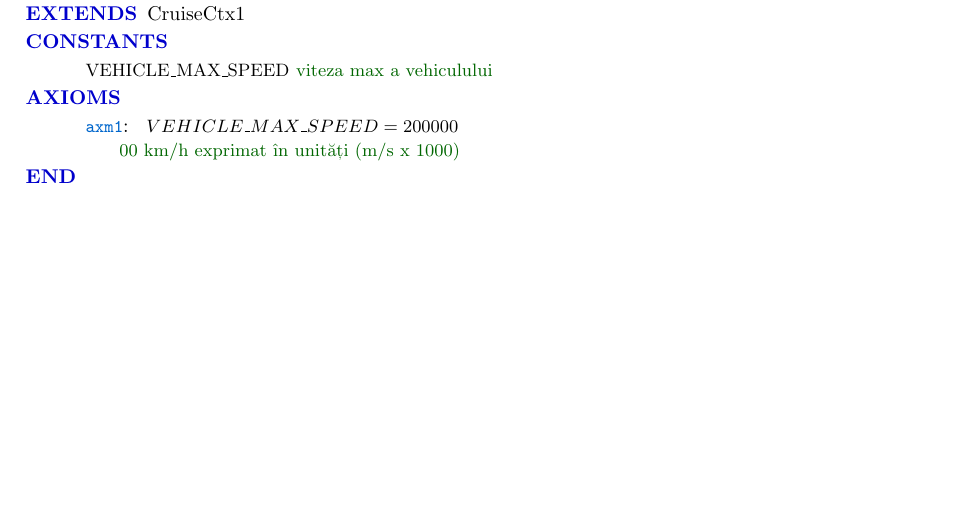
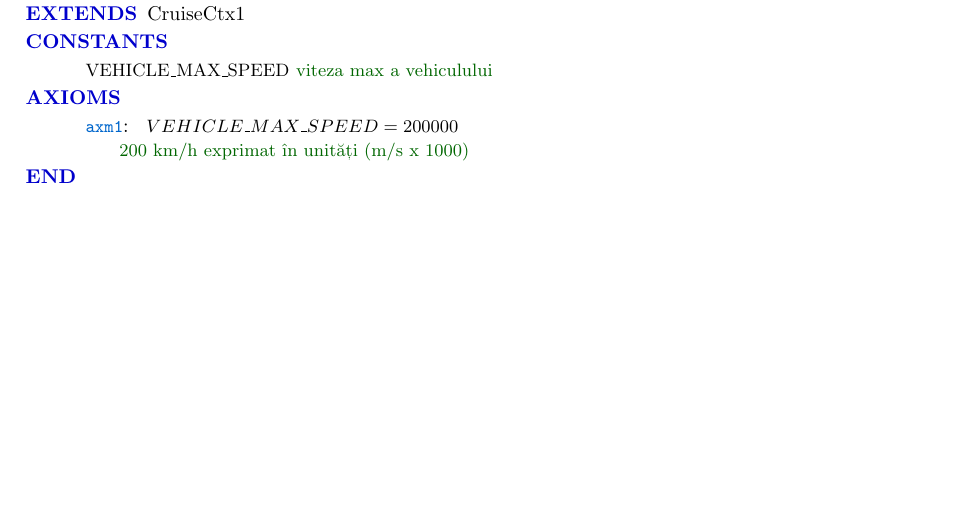
Before and after one commit to AndreeaDraghici/Software-system-for-controlling-the-speed-of-an-automobile, a LaTeX document (ControlulVitezeiAutomobilului/latex/ControlulVitezeiAutomobilului.tex): part of page 5 of 10, cut so that both start at the same text. Compiled offline with pdfLaTeX; a LaTeX package or settings file that is missing is left out.

Commit message:
generated latex document

```diff
--- a/ControlulVitezeiAutomobilului/latex/ControlulVitezeiAutomobilului.tex
+++ b/ControlulVitezeiAutomobilului/latex/ControlulVitezeiAutomobilului.tex
@@ -45,7 +42,7 @@
 	\Constant{VEHICLE\_MAX\_SPEED}{viteza max a vehiculului}
 }
 \AXIOMS{
-	\Axiom{axm1}{false}{$VEHICLE\_MAX\_SPEED = 200000$}{\\00 km/h exprimat în unități (m/s x 1000)}
+	\Axiom{axm1}{false}{$VEHICLE\_MAX\_SPEED = 200000$}{\\200 km/h exprimat în unități (m/s x 1000)}
 }
 \END
 \MultiHeader{MACHINE}{CruiseControl}
```
Also changed, not shown: Cruise Control of Automobile.pdf (added), ControlulVitezeiAutomobilului/latex/ControlulVitezeiAutomobilului.tex (3 more changed lines).
